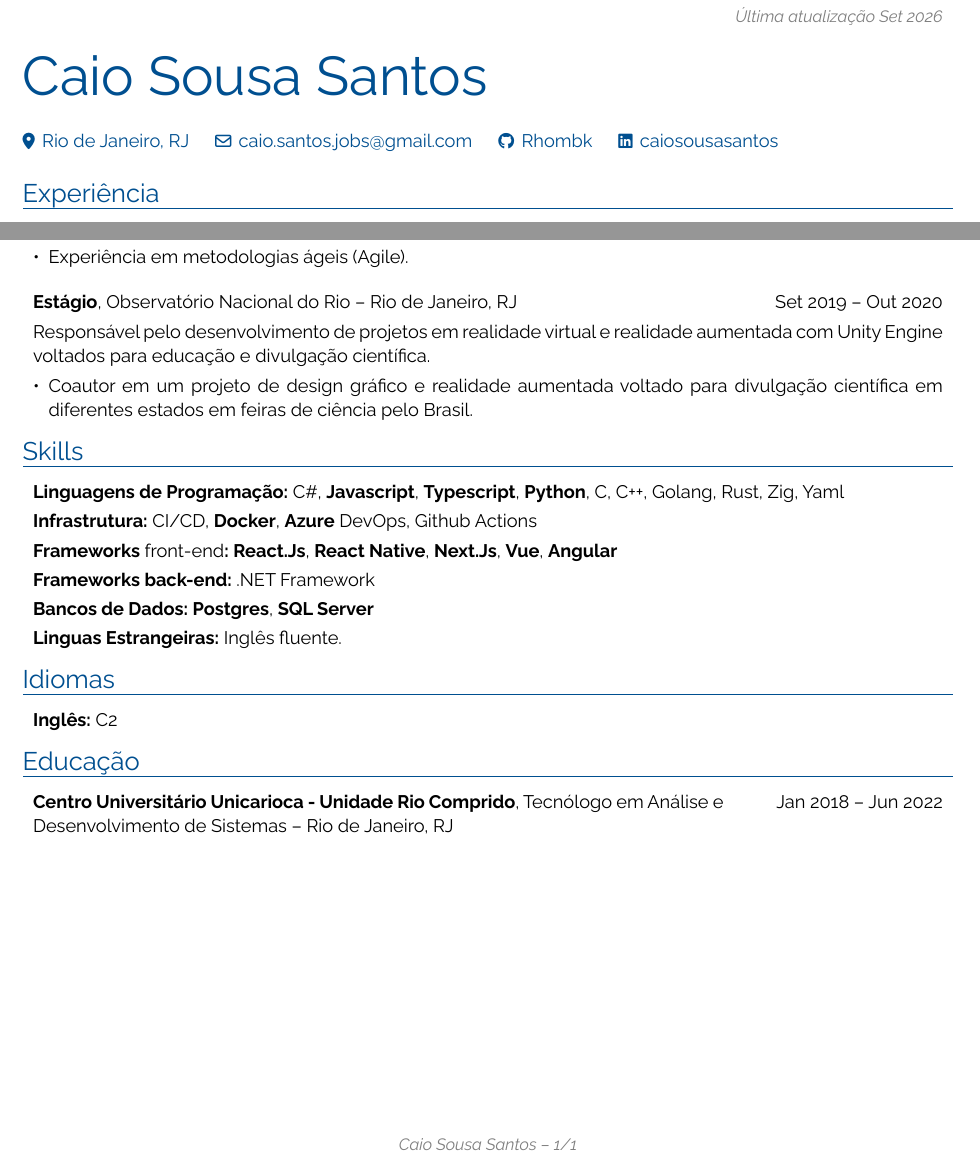
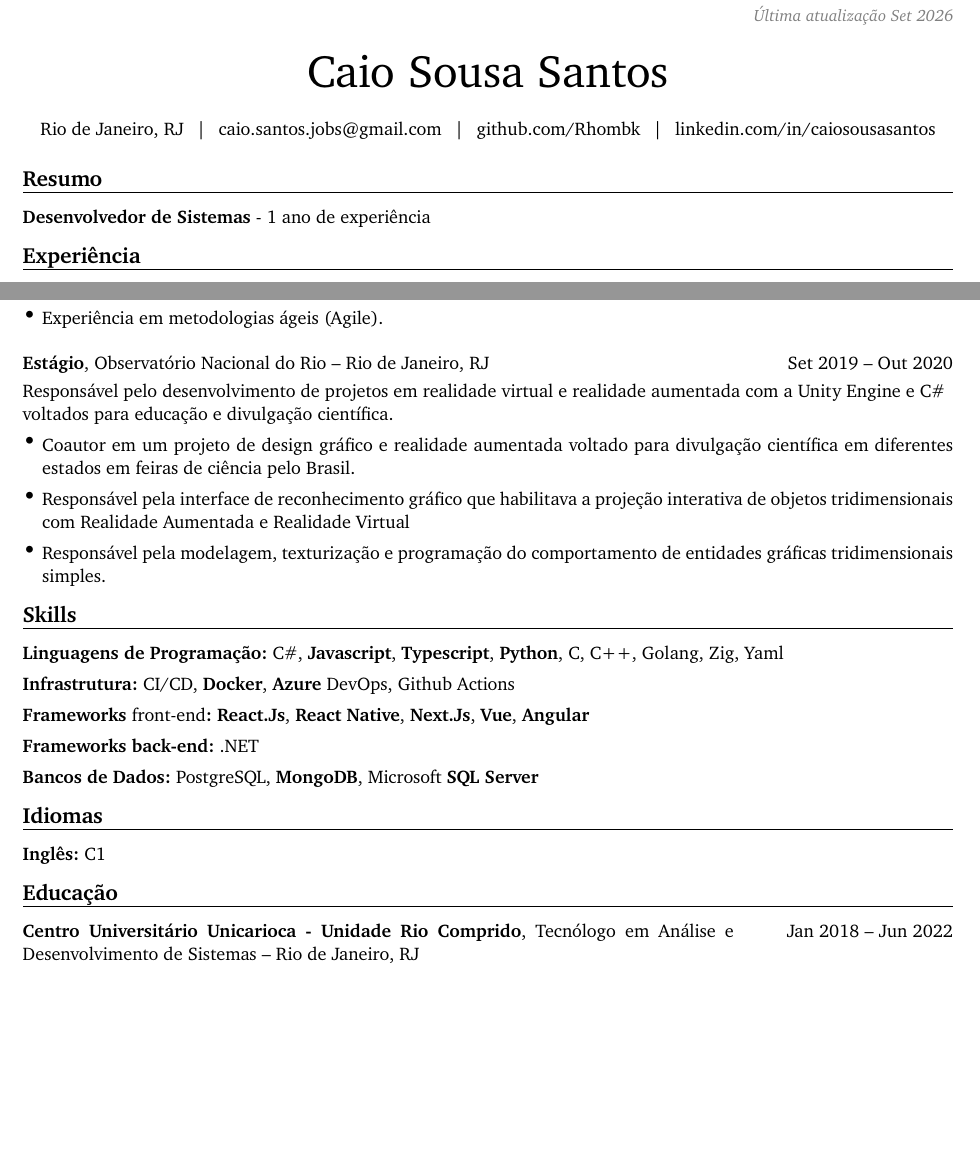
Before and after one commit to Rhombk/cv, a Typst document (rendercv_output/Caio_Sousa_Santos_CV.typ, which reads Caio_Sousa_Santos_CV.yaml, rendercv_output/Caio_Sousa_Santos_CV.md): two parts of the page, joined at a grey line, cut so that both start at the same text, the shorter picture padded with empty space. The pictures show the PDF file rendercv_output/Caio_Sousa_Santos_CV.pdf that the author committed with the source.

Commit message:
removed rust, not finding good jobs with rust in the description

```diff
--- a/Caio_Sousa_Santos_CV.yaml
+++ b/Caio_Sousa_Santos_CV.yaml
@@ -14,6 +14,8 @@ cv:
       username: caiosousasantos
   custom_connections:
   sections:
+    resumo:
+      - Desenvolvedor de Sistemas - 1 ano de experiência
     experiência:
       - company: Transfero Group
         position: Software Engineer - Full-Stack Developer
@@ -36,9 +38,11 @@ cv:
         start_date: 2019-09
         end_date: 2020-10
         location: Rio de Janeiro, RJ
-        summary: Responsável pelo desenvolvimento de projetos em realidade virtual e realidade aumentada com Unity Engine voltados para educação e divulgação científica.
+        summary: Responsável pelo desenvolvimento de projetos em realidade virtual e realidade aumentada com a Unity Engine e C# voltados para educação e divulgação científica.
         highlights:
           - Coautor em um projeto de design gráfico e realidade aumentada voltado para divulgação científica em diferentes estados em feiras de ciência pelo Brasil.
+          - Responsável pela interface de reconhecimento gráfico que habilitava a projeção interativa de objetos tridimensionais com Realidade Aumentada e Realidade Virtual
+          - Responsável pela modelagem, texturização e programação do comportamento de entidades gráficas tridimensionais simples.
 
     #projetos:
     # - name: "[Ziggurat](https://github.com/Rhombk/Ziggurat.git)"
@@ -51,20 +55,19 @@ cv:
 
     skills:
       - label: Linguagens de Programação
-        details: C#, Javascript, Typescript, Python, C, C++, Golang, Rust, Zig, Yaml
+        details: C#, Javascript, Typescript, Python, C, C++, Golang, Zig, Yaml
       - label: Infrastrutura
         details: CI/CD, Docker, Azure DevOps, Github Actions
       - label: Frameworks front-end
         details: React.Js, React Native, Next.Js, Vue, Angular
       - label: Frameworks back-end
-        details: .NET Framework
+        details: .NET
       - label: Bancos de Dados
-        details: Postgres, SQL Server
-      - label: Linguas Estrangeiras
-        details: Inglês fluente.
+        details: PostgreSQL, MongoDB, Microsoft SQL Server
+
     Idiomas:
       - label: Inglês
-        details: C2
+        details: C1
 
     educação:
       - institution: Centro Universitário Unicarioca - Unidade Rio Comprido
@@ -290,4 +293,5 @@ settings:
       Docker,
       Azure pipelines,
       Azure,
+      Desenvolvedor de Sistemas
     ]
--- a/rendercv_output/Caio_Sousa_Santos_CV.md
+++ b/rendercv_output/Caio_Sousa_Santos_CV.md
@@ -5,6 +5,9 @@
 - GitHub: [Rhombk](https://github.com/Rhombk)
 - LinkedIn: [caiosousasantos](https://linkedin.com/in/caiosousasantos)
 
+
+# Resumo
+**Desenvolvedor de Sistemas** - 1 ano de experiência
 
 # Experiência
 ## **Software Engineer - Full-Stack Developer**, Transfero Group -- Rio de Janeiro, RJ
@@ -31,27 +34,29 @@ Abr 2022 – Out 2023
 
 Set 2019 – Out 2020
 
-Responsável pelo desenvolvimento de projetos em realidade virtual e realidade aumentada com Unity Engine voltados para educação e divulgação científica.
+Responsável pelo desenvolvimento de projetos em realidade virtual e realidade aumentada com a Unity Engine e C# voltados para educação e divulgação científica.
 
 - Coautor em um projeto de design gráfico e realidade aumentada voltado para divulgação científica em diferentes estados em feiras de ciência pelo Brasil.
+
+- Responsável pela interface de reconhecimento gráfico que habilitava a projeção interativa de objetos tridimensionais com Realidade Aumentada e Realidade Virtual
+
+- Responsável pela modelagem, texturização e programação do comportamento de entidades gráficas tridimensionais simples.
 
 
 
 # Skills
-**Linguagens de Programação:** C#, **Javascript**, **Typescript**, **Python**, C, C++, Golang, Rust, Zig, Yaml
+**Linguagens de Programação:** C#, **Javascript**, **Typescript**, **Python**, C, C++, Golang, Zig, Yaml
 
 **Infrastrutura:** CI/CD, **Docker**, **Azure** DevOps, Github Actions
 
 **Frameworks **front-end**:** **React.Js**, **React Native**, **Next.Js**, **Vue**, **Angular**
 
-**Frameworks back-end:** .NET Framework
+**Frameworks back-end:** .NET
 
-**Bancos de Dados:** **Postgres**, **SQL Server**
-
-**Linguas Estrangeiras:** Inglês fluente.
+**Bancos de Dados:** PostgreSQL, **MongoDB**, Microsoft **SQL Server**
 
 # Idiomas
-**Inglês:** C2
+**Inglês:** C1
 
 # Educação
 ## **Centro Universitário Unicarioca - Unidade Rio Comprido**, Tecnólogo em Análise e Desenvolvimento de Sistemas -- Rio de Janeiro, RJ
--- a/rendercv_output/Caio_Sousa_Santos_CV.typ
+++ b/rendercv_output/Caio_Sousa_Santos_CV.typ
@@ -89,7 +89,3 @@
 = Caio Sousa Santos
 
 #connections(
-  [#connection-with-icon("location-dot")[Rio de Janeiro, RJ]],
-  [#link("mailto:caio.santos.jobs@gmail.com", icon: false, if-underline: false, if-color: false)[#connection-with-icon("envelope")[caio.santos.jobs\@gmail.com]]],
-  [#link("https://github.com/Rhombk", icon: false, if-underline: false, if-color: false)[#connection-with-icon("github")[Rhombk]]],
-  [#link("https://linkedin.com/in/caiosousasantos", icon: false, if-underline: false, if-color: false)[#connection-with-icon("linkedin")[caiosousasantos]]],
@@ -96,5 +95,10 @@
+  [#link("https://linkedin.com/in/caiosousasantos", icon: false, if-underline: false, if-color: false)[linkedin.com\/in\/caiosousasantos]],
 )
 
+
+== Resumo
+
+#strong[Desenvolvedor de Sistemas] - 1 ano de experiência
 
 == Experiência
 
@@ -135,30 +139,32 @@
 
   ],
   main-column-second-row: [
-    #summary[Responsável pelo desenvolvimento de projetos em realidade virtual e realidade aumentada com Unity Engine voltados para educação e divulgação científica.]
+    #summary[Responsável pelo desenvolvimento de projetos em realidade virtual e realidade aumentada com a Unity Engine e C\# voltados para educação e divulgação científica.]
 
     - Coautor em um projeto de design gráfico e realidade aumentada voltado para divulgação científica em diferentes estados em feiras de ciência pelo Brasil.
+
+    - Responsável pela interface de reconhecimento gráfico que habilitava a projeção interativa de objetos tridimensionais com Realidade Aumentada e Realidade Virtual
+
+    - Responsável pela modelagem, texturização e programação do comportamento de entidades gráficas tridimensionais simples.
 
   ],
 )
 
 == Skills
 
-#strong[Linguagens de Programação:] C\#, #strong[Javascript], #strong[Typescript], #strong[Python], C, C++, Golang, Rust, Zig, Yaml
+#strong[Linguagens de Programação:] C\#, #strong[Javascript], #strong[Typescript], #strong[Python], C, C++, Golang, Zig, Yaml
 
 #strong[Infrastrutura:] CI\/CD, #strong[Docker], #strong[Azure] DevOps, Github Actions
 
 #strong[Frameworks ]front-end#strong[:] #strong[React.Js], #strong[React Native], #strong[Next.Js], #strong[Vue], #strong[Angular]
 
-#strong[Frameworks back-end:] .NET Framework
+#strong[Frameworks back-end:] .NET
 
-#strong[Bancos de Dados:] #strong[Postgres], #strong[SQL Server]
-
-#strong[Linguas Estrangeiras:] Inglês fluente.
+#strong[Bancos de Dados:] PostgreSQL, #strong[MongoDB], Microsoft #strong[SQL Server]
 
 == Idiomas
 
-#strong[Inglês:] C2
+#strong[Inglês:] C1
 
 == Educação
 
```
Also changed, not shown: rendercv_output/Caio_Sousa_Santos_CV.pdf, Caio_Sousa_Santos_CV.yaml (2 more changed lines), rendercv_output/Caio_Sousa_Santos_CV.typ (59 more changed lines).
